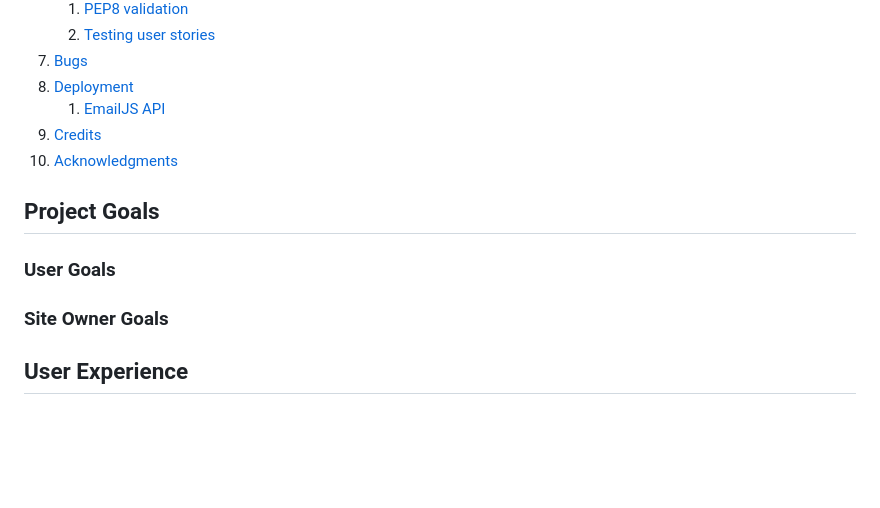
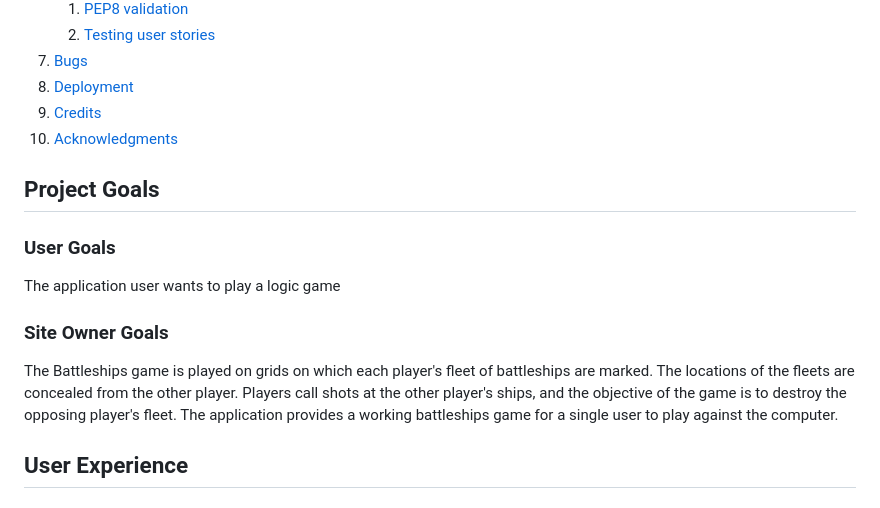
Before and after one commit to Clinelly/CI_PP3_Battleships, a Markdown page: README.md, the part around the change. Drawn GitHub-style; blank space fills up the shorter version.

```diff
--- a/README.md
+++ b/README.md
@@ -30,7 +30,6 @@ This version uses a a board generated using Python lists and incorporates a logi
     2. [Testing user stories](#testing-user-stories)
 8. [Bugs](#Bugs)
 9. [Deployment](#deployment)
-    1. [EmailJS API](#emailjs-api)
 10. [Credits](#credits)
 11. [Acknowledgments](#acknowledgments)
 
@@ -39,9 +38,11 @@ This version uses a a board generated using Python lists and incorporates a logi
 
 ### User Goals
 
+The application user wants to play a logic game
 
 ### Site Owner Goals
-
+The Battleships game is played on grids on which each player's fleet of battleships are marked. The locations of the fleets are concealed from the other player. Players call shots at the other player's ships, and the objective of the game is to destroy the opposing player's fleet.
+The application provides a working battleships game for a single user to play against the computer.
 
 ## User Experience
 
```
Also changed, not shown: docs/logic_diagrams/game_chart.jpeg (added), docs/logic_diagrams/login_chart.jpeg (added).
